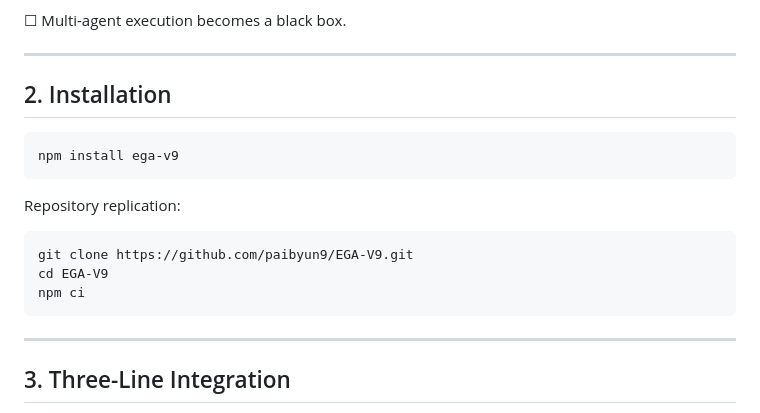
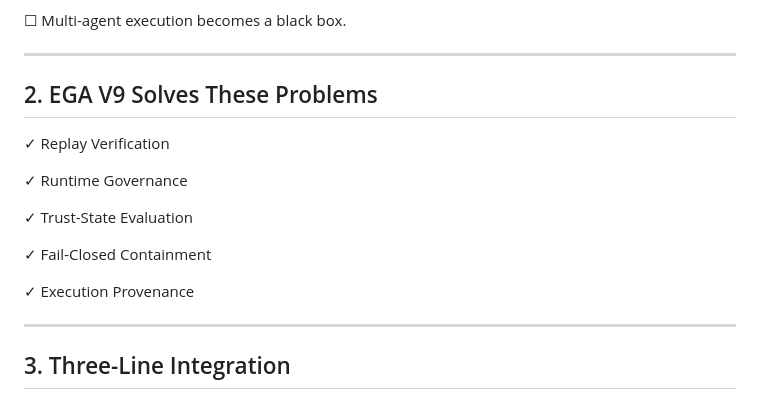
Before and after one commit to paibyun9/EGA-V9, a Markdown page: README.md, the part around the change. Rendered like a GitHub page.

````diff
--- a/README.md
+++ b/README.md
@@ -29,19 +29,17 @@ EGA V9 paper.
 
 ------------------------------------------------------------------------
 
-## 2. Installation
+## 2. EGA V9 Solves These Problems
 
-``` bash
-npm install ega-v9
-```
+✓ Replay Verification
 
-Repository replication:
+✓ Runtime Governance
 
-``` bash
-git clone https://github.com/paibyun9/EGA-V9.git
-cd EGA-V9
-npm ci
-```
+✓ Trust-State Evaluation
+
+✓ Fail-Closed Containment
+
+✓ Execution Provenance
 
 ------------------------------------------------------------------------
 
````
